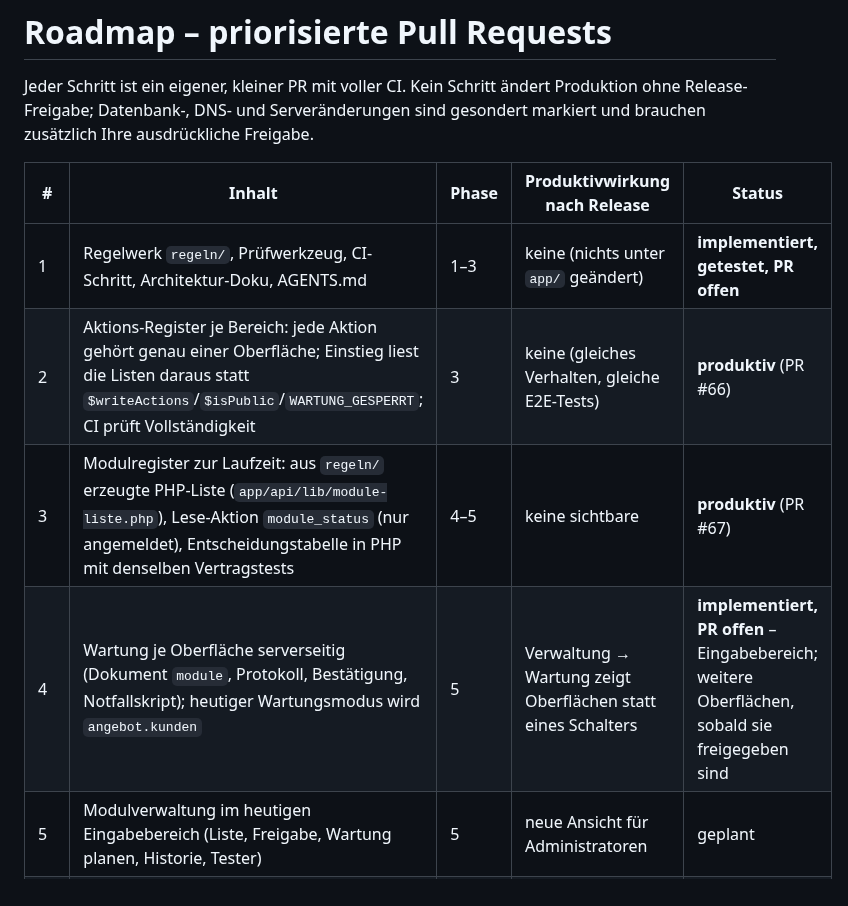
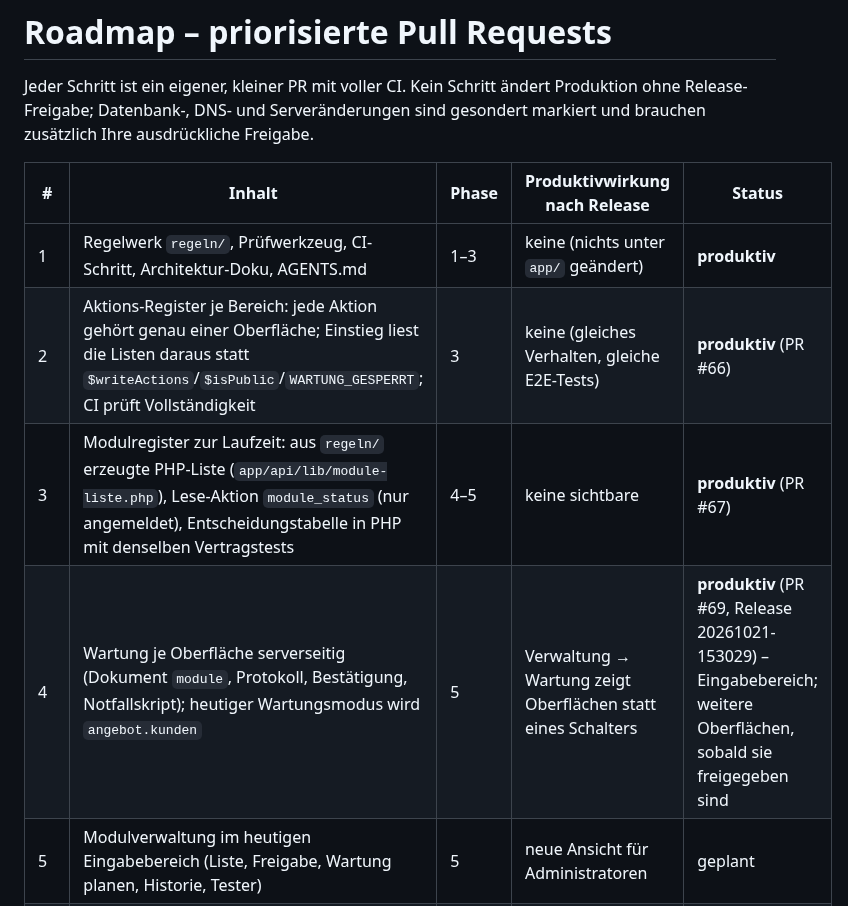
Before and after one commit to STAFLGUST/Wochenangebot, a Markdown page: docs/plattform/roadmap.md, the part around the change. Rendered like a GitHub page.

Commit message:
Roadmap: Status von PR 1 und PR 4 nachgetragen
Co-Authored-By: Claude Opus 5.5 <noreply@anthropic.com>
Claude-Session: https://claude.ai/code/session_01Jn6pTogFcxapXSyp8JQoas

```diff
--- a/docs/plattform/roadmap.md
+++ b/docs/plattform/roadmap.md
@@ -5,10 +5,10 @@ Datenbank-, DNS- und Serveränderungen sind gesondert markiert und brauchen zus
 
 | # | Inhalt | Phase | Produktivwirkung nach Release | Status |
 | --- | --- | --- | --- | --- |
-| 1 | Regelwerk `regeln/`, Prüfwerkzeug, CI-Schritt, Architektur-Doku, AGENTS.md | 1–3 | keine (nichts unter `app/` geändert) | **implementiert, getestet, PR offen** |
+| 1 | Regelwerk `regeln/`, Prüfwerkzeug, CI-Schritt, Architektur-Doku, AGENTS.md | 1–3 | keine (nichts unter `app/` geändert) | **produktiv** |
 | 2 | Aktions-Register je Bereich: jede Aktion gehört genau einer Oberfläche; Einstieg liest die Listen daraus statt `$writeActions`/`$isPublic`/`WARTUNG_GESPERRT`; CI prüft Vollständigkeit | 3 | keine (gleiches Verhalten, gleiche E2E-Tests) | **produktiv** (PR #66) |
 | 3 | Modulregister zur Laufzeit: aus `regeln/` erzeugte PHP-Liste (`app/api/lib/module-liste.php`), Lese-Aktion `module_status` (nur angemeldet), Entscheidungstabelle in PHP mit denselben Vertragstests | 4–5 | keine sichtbare | **produktiv** (PR #67) |
-| 4 | Wartung je Oberfläche serverseitig (Dokument `module`, Protokoll, Bestätigung, Notfallskript); heutiger Wartungsmodus wird `angebot.kunden` | 5 | Verwaltung → Wartung zeigt Oberflächen statt eines Schalters | **implementiert, PR offen** – Eingabebereich; weitere Oberflächen, sobald sie freigegeben sind |
+| 4 | Wartung je Oberfläche serverseitig (Dokument `module`, Protokoll, Bestätigung, Notfallskript); heutiger Wartungsmodus wird `angebot.kunden` | 5 | Verwaltung → Wartung zeigt Oberflächen statt eines Schalters | **produktiv** (PR #69, Release 20261021-153029) – Eingabebereich; weitere Oberflächen, sobald sie freigegeben sind |
 | 5 | Modulverwaltung im heutigen Eingabebereich (Liste, Freigabe, Wartung planen, Historie, Tester) | 5 | neue Ansicht für Administratoren | geplant |
 | 6 | Dashboard-Oberfläche `dashboard/` (Kacheln aus dem Register, Status, Wartung, hell/dunkel, 390 px) – außerhalb der Dokumentwurzel, nur in Tests | 4 | keine (Caddy bleibt 503) | in Prüfung (PR) |
 | 7 | Anmeldung nach ADR-003: OIDC-Client und hostgebundene Sitzungen im Plattformkern, Fetch-Metadata-Prüfung, Modulzugang `<modul>.zugang`, Back-Channel-Logout – zuerst nur in der CI | 6 | **Server (Keycloak, PostgreSQL), DNS – mit Freigabe** | geplant (E-2 entschieden) |
```
